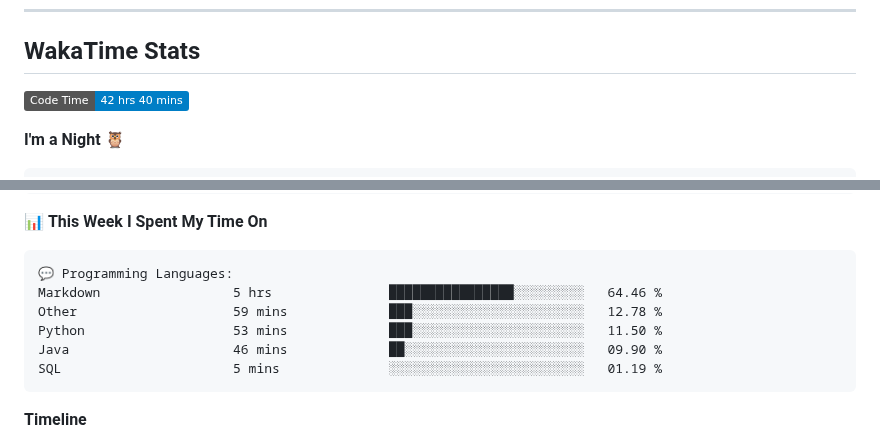
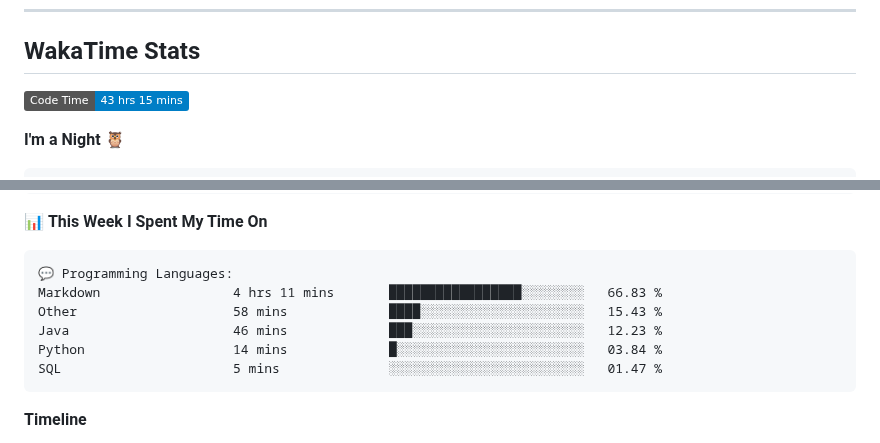
Before and after one commit to sumitahmed/sumitahmed, a Markdown page: README.md, 2 parts joined by grey strips. Rendered like a GitHub page; badges without logos.

Commit message:
Updated with Dev Metrics

````diff
--- a/README.md
+++ b/README.md
@@ -114,7 +114,7 @@
 ## WakaTime Stats
 
 <!--START_SECTION:waka-->
-![Code Time](http://img.shields.io/badge/Code%20Time-42%20hrs%2040%20mins-blue?style=flat)
+![Code Time](http://img.shields.io/badge/Code%20Time-43%20hrs%2015%20mins-blue?style=flat)
 
 **I'm a Night 🦉**
 
@@ -141,11 +141,11 @@ Sunday                   300 commits         ██████░░░░░
 
 ```text
 💬 Programming Languages:
-Markdown                 5 hrs               ████████████████░░░░░░░░░   64.46 %
-Other                    59 mins             ███░░░░░░░░░░░░░░░░░░░░░░   12.78 %
-Python                   53 mins             ███░░░░░░░░░░░░░░░░░░░░░░   11.50 %
-Java                     46 mins             ██░░░░░░░░░░░░░░░░░░░░░░░   09.90 %
-SQL                      5 mins              ░░░░░░░░░░░░░░░░░░░░░░░░░   01.19 %
+Markdown                 4 hrs 11 mins       █████████████████░░░░░░░░   66.83 %
+Other                    58 mins             ████░░░░░░░░░░░░░░░░░░░░░   15.43 %
+Java                     46 mins             ███░░░░░░░░░░░░░░░░░░░░░░   12.23 %
+Python                   14 mins             █░░░░░░░░░░░░░░░░░░░░░░░░   03.84 %
+SQL                      5 mins              ░░░░░░░░░░░░░░░░░░░░░░░░░   01.47 %
 ```
 
 **Timeline**
````
Also changed, not shown: other parts of README.md (+1 -1 lines), assets/bar_graph.png.
